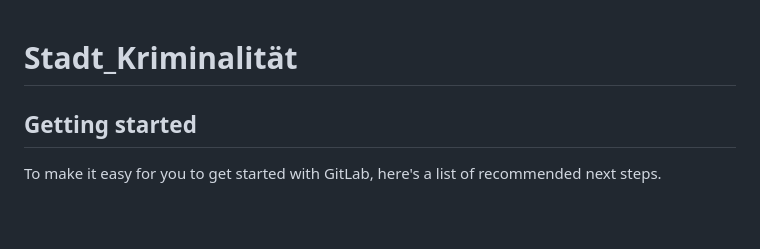
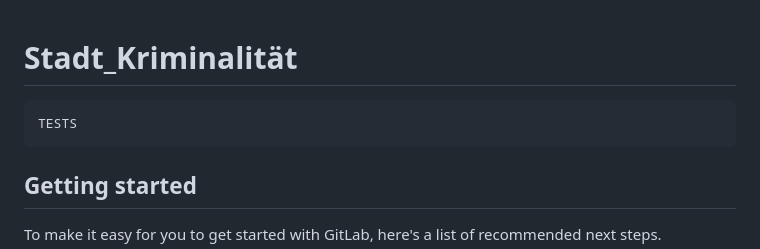
Before and after one commit to juandmcr/Kriminalitaet-Deutschland, a Markdown page: README.md, the part around the change. Rendered like a GitHub page; blank space fills up the shorter version.

```diff
--- a/README.md
+++ b/README.md
@@ -1,7 +1,7 @@
 # Stadt_Kriminalität
 
 
-
+    TESTS
 ## Getting started
 
 To make it easy for you to get started with GitLab, here's a list of recommended next steps.
```
